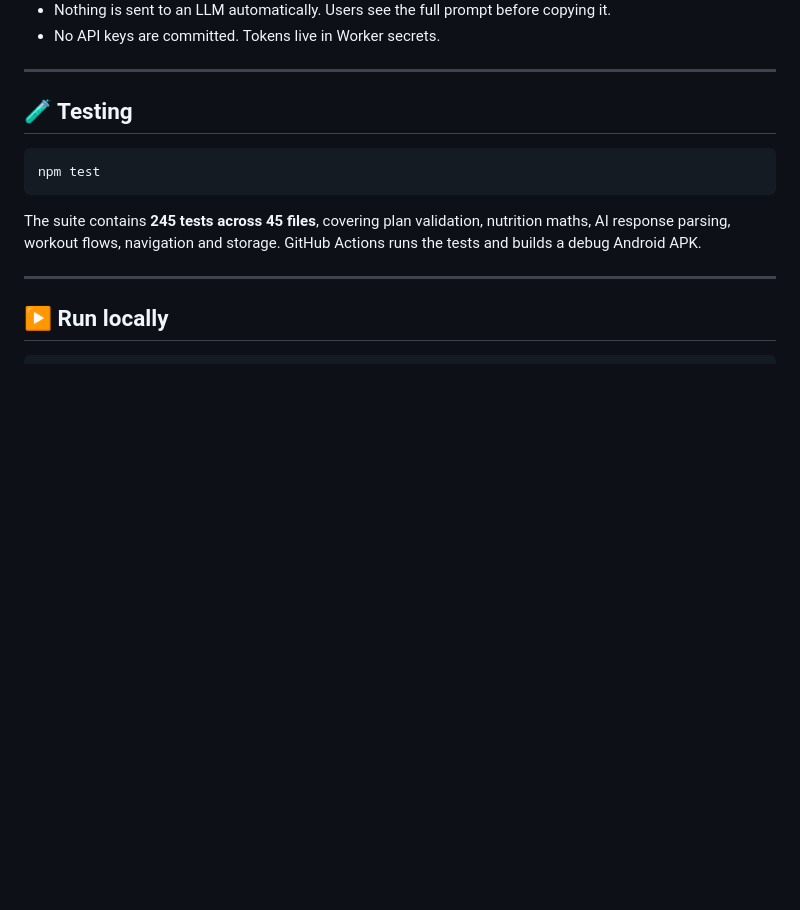
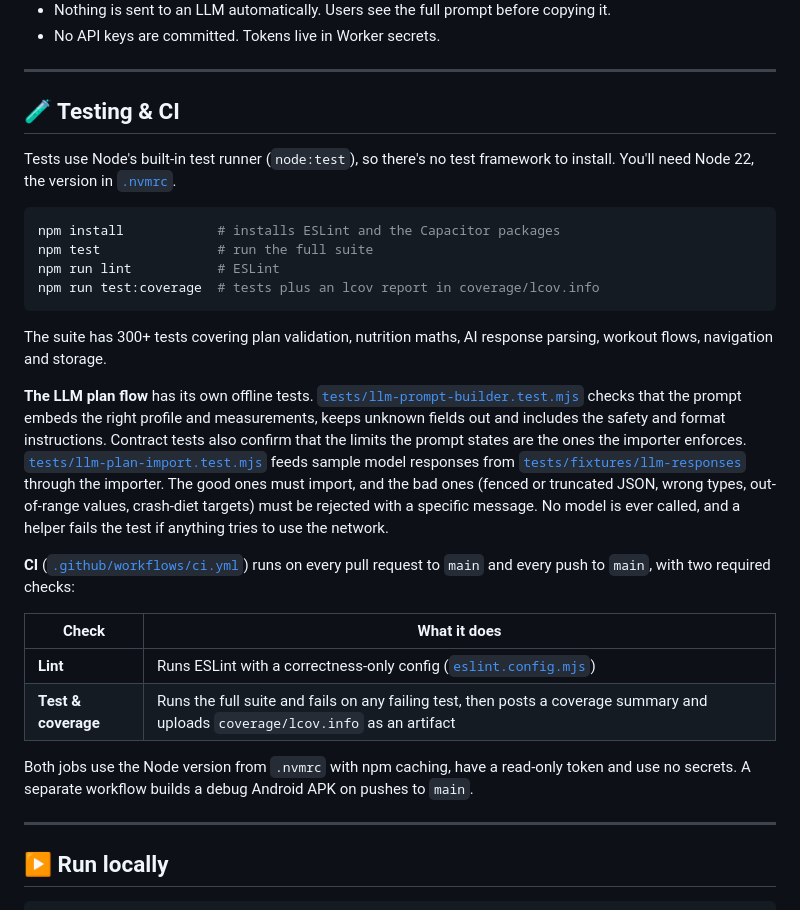
Before and after one commit to T3ch-miNer/recomp-fitness-app, a Markdown page: README.md, the part around one of its changes. Drawn GitHub-style; blank space fills up the shorter version.

Commit message:
docs: add CI badge and a Testing & CI section to the README
Replace the hard-coded "245 passing" badge, which had gone stale, with
the live CI workflow badge. Rewrite the Testing section to explain how
to run tests, lint and coverage locally, how the offline LLM tests and
fixtures work, and what each CI check does.

Co-Authored-By: Claude Opus 5.5 <noreply@anthropic.com>
Claude-Session: https://claude.ai/code/session_016B2uNiyDPbNMZLhwiFJ5P9

````diff
--- a/README.md
+++ b/README.md
@@ -109,13 +109,29 @@ Health and body data is sensitive, especially under GDPR, so the defaults are co
 
 ---
 
-## 🧪 Testing
+## 🧪 Testing & CI
+
+Tests use Node's built-in test runner (`node:test`), so there's no test framework to install. You'll need Node 22, the version in [`.nvmrc`](.nvmrc).
 
 ```bash
-npm test
+npm install            # installs ESLint and the Capacitor packages
+npm test               # run the full suite
+npm run lint           # ESLint
+npm run test:coverage  # tests plus an lcov report in coverage/lcov.info
 ```
 
-The suite contains **245 tests across 45 files**, covering plan validation, nutrition maths, AI response parsing, workout flows, navigation and storage. GitHub Actions runs the tests and builds a debug Android APK.
+The suite has 300+ tests covering plan validation, nutrition maths, AI response parsing, workout flows, navigation and storage.
+
+**The LLM plan flow** has its own offline tests. [`tests/llm-prompt-builder.test.mjs`](tests/llm-prompt-builder.test.mjs) checks that the prompt embeds the right profile and measurements, keeps unknown fields out and includes the safety and format instructions. Contract tests also confirm that the limits the prompt states are the ones the importer enforces. [`tests/llm-plan-import.test.mjs`](tests/llm-plan-import.test.mjs) feeds sample model responses from [`tests/fixtures/llm-responses`](tests/fixtures/llm-responses) through the importer. The good ones must import, and the bad ones (fenced or truncated JSON, wrong types, out-of-range values, crash-diet targets) must be rejected with a specific message. No model is ever called, and a helper fails the test if anything tries to use the network.
+
+**CI** ([`.github/workflows/ci.yml`](.github/workflows/ci.yml)) runs on every pull request to `main` and every push to `main`, with two required checks:
+
+| Check | What it does |
+|---|---|
+| **Lint** | Runs ESLint with a correctness-only config ([`eslint.config.mjs`](eslint.config.mjs)) |
+| **Test & coverage** | Runs the full suite and fails on any failing test, then posts a coverage summary and uploads `coverage/lcov.info` as an artifact |
+
+Both jobs use the Node version from `.nvmrc` with npm caching, have a read-only token and use no secrets. A separate workflow builds a debug Android APK on pushes to `main`.
 
 ---
 
````
Also changed, not shown: other parts of README.md (+1 -1 lines).
